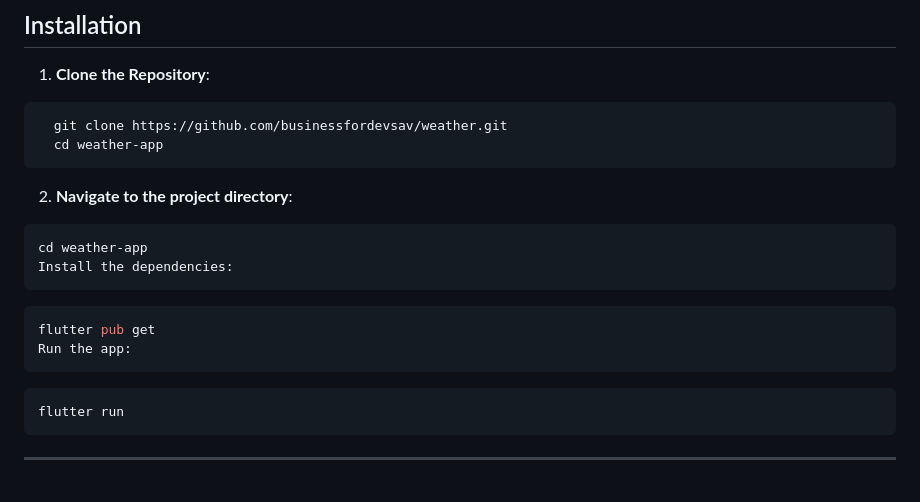
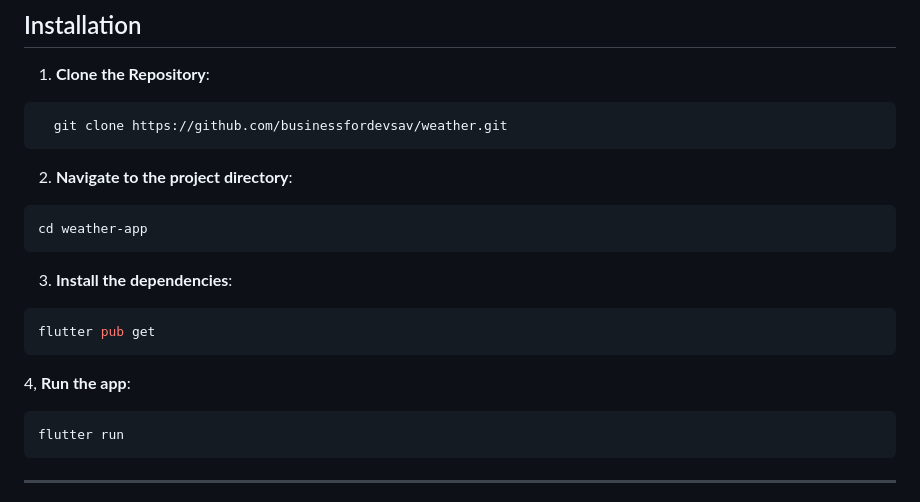
Before and after one commit to businessfordevsav/weather, a Markdown page: README.md, the part around the change. GitHub-like rendering.

````diff
--- a/README.md
+++ b/README.md
@@ -73,21 +73,21 @@ A feature-rich weather app built with Flutter, providing real-time weather updat
 
 ```bash
   git clone https://github.com/businessfordevsav/weather.git
-  cd weather-app
 ```
 
 2. **Navigate to the project directory**:
 
 ```bash
 cd weather-app
-Install the dependencies:
 ```
+
+3. **Install the dependencies**:
 
 ```bash
 flutter pub get
-Run the app:
 ```
 
+4, **Run the app**:
 ```bash
 flutter run
 ```
````
